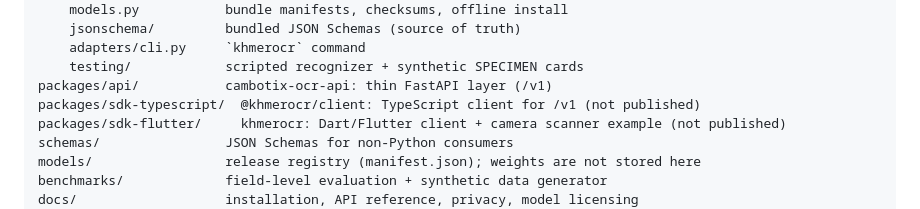
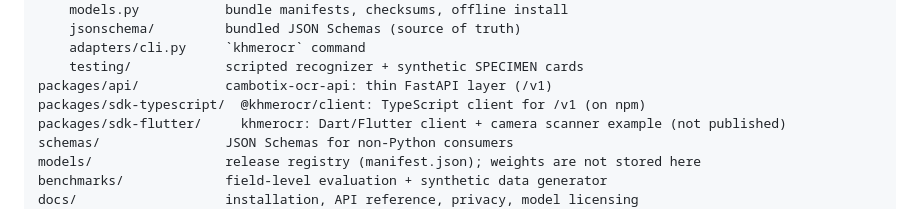
Before and after one commit to Alujack/cambotix.ocr, a Markdown page: README.md, the part around the change. GitHub-like rendering.

```diff
--- a/README.md
+++ b/README.md
@@ -96,7 +96,7 @@ packages/core-python/   khmerocr: engine (no FastAPI/DB/cloud dependencies)
     adapters/cli.py     `khmerocr` command
     testing/            scripted recognizer + synthetic SPECIMEN cards
 packages/api/           cambotix-ocr-api: thin FastAPI layer (/v1)
-packages/sdk-typescript/  @khmerocr/client: TypeScript client for /v1 (not published)
+packages/sdk-typescript/  @khmerocr/client: TypeScript client for /v1 (on npm)
 packages/sdk-flutter/     khmerocr: Dart/Flutter client + camera scanner example (not published)
 schemas/                JSON Schemas for non-Python consumers
 models/                 release registry (manifest.json); weights are not stored here
```
Also changed, not shown: packages/sdk-typescript/README.md (+3 -5 lines).
